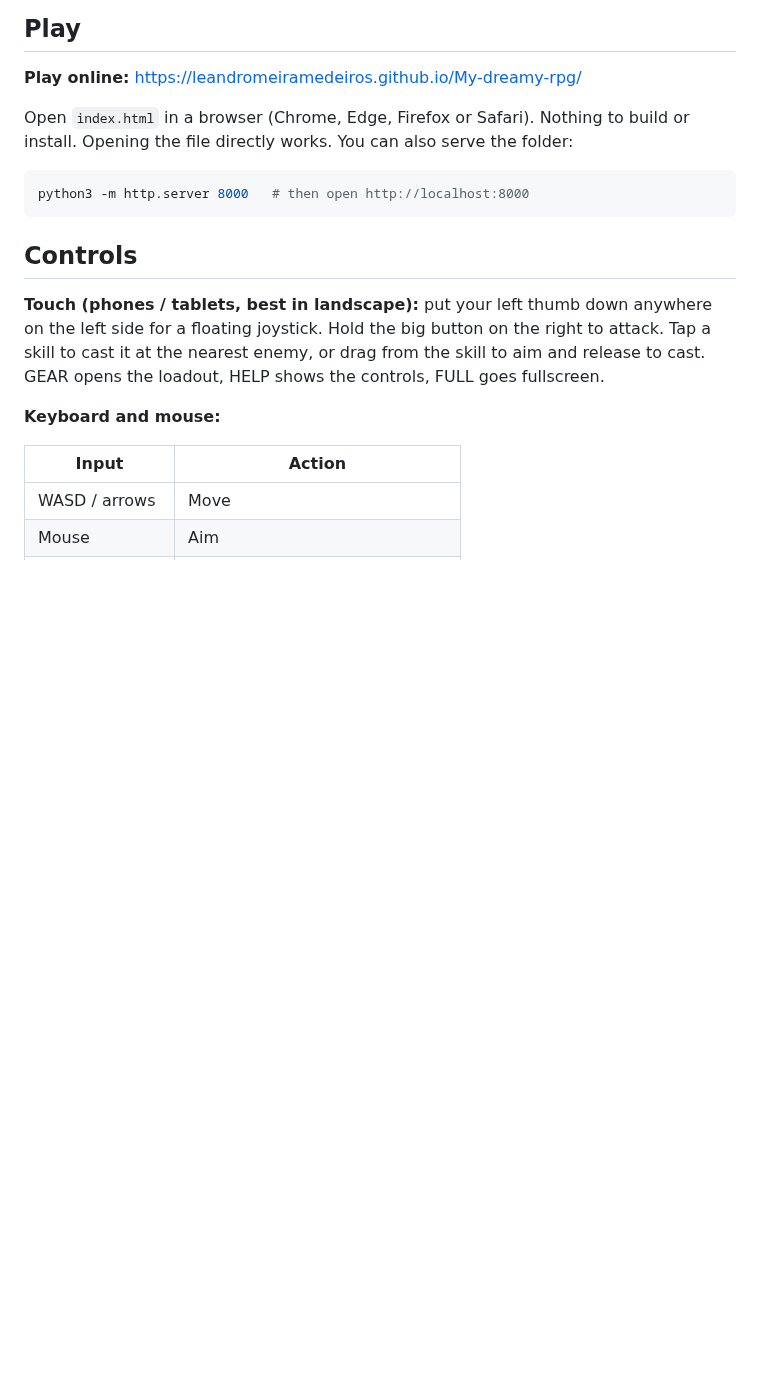
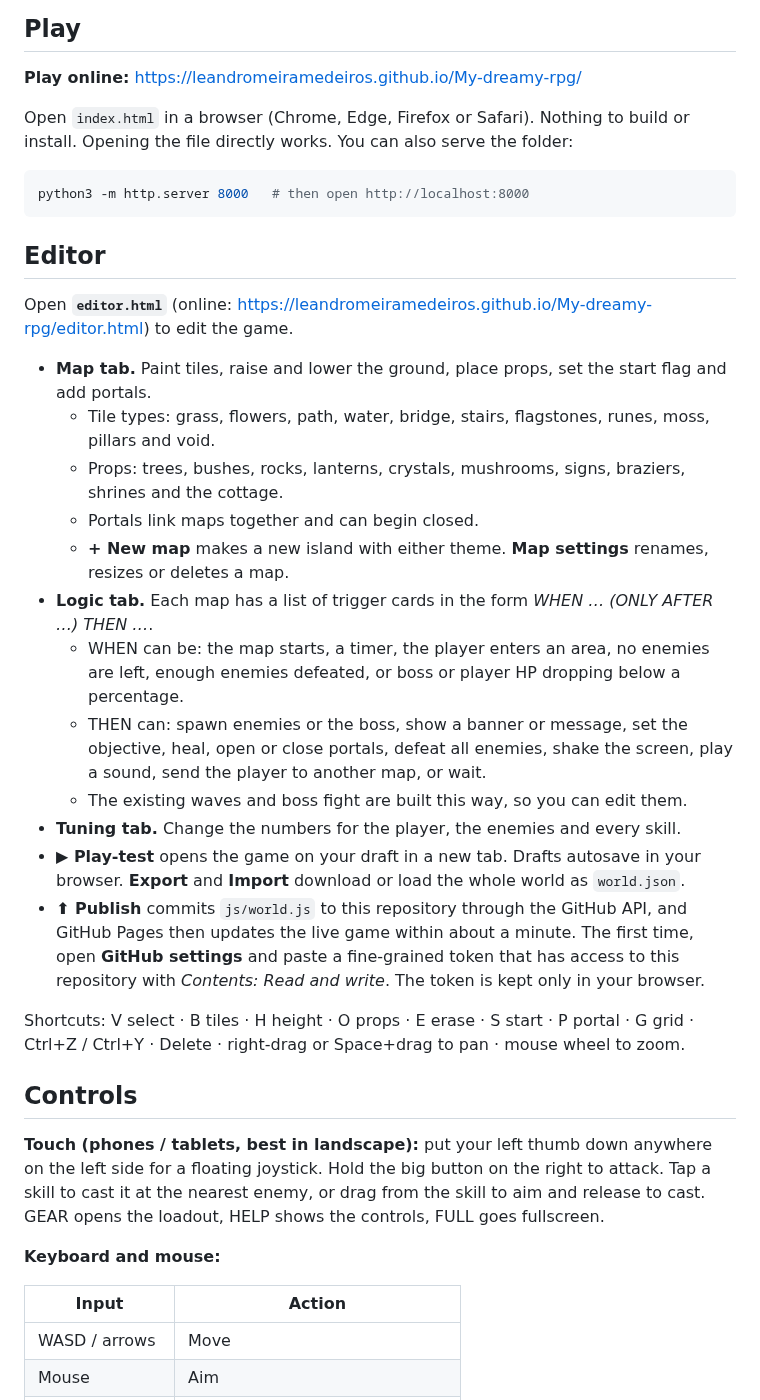
Before and after one commit to leandromeiramedeiros/My-dreamy-rpg, a Markdown page: README.md, the part around one of its changes. GitHub-like rendering; blank space fills up the shorter version.

````diff
--- a/README.md
+++ b/README.md
@@ -14,6 +14,31 @@ Opening the file directly works. You can also serve the folder:
 ```sh
 python3 -m http.server 8000   # then open http://localhost:8000
 ```
+
+## Editor
+
+Open **`editor.html`** (online: https://leandromeiramedeiros.github.io/My-dreamy-rpg/editor.html) to edit the game.
+
+* **Map tab.** Paint tiles, raise and lower the ground, place props, set the start flag and add portals.
+  * Tile types: grass, flowers, path, water, bridge, stairs, flagstones, runes, moss, pillars and void.
+  * Props: trees, bushes, rocks, lanterns, crystals, mushrooms, signs, braziers, shrines and the cottage.
+  * Portals link maps together and can begin closed.
+  * **+ New map** makes a new island with either theme. **Map settings** renames, resizes or deletes a map.
+* **Logic tab.** Each map has a list of trigger cards in the form *WHEN … (ONLY AFTER …) THEN …*.
+  * WHEN can be: the map starts, a timer, the player enters an area, no enemies are left, enough enemies
+    defeated, or boss or player HP dropping below a percentage.
+  * THEN can: spawn enemies or the boss, show a banner or message, set the objective, heal, open or close
+    portals, defeat all enemies, shake the screen, play a sound, send the player to another map, or wait.
+  * The existing waves and boss fight are built this way, so you can edit them.
+* **Tuning tab.** Change the numbers for the player, the enemies and every skill.
+* **▶ Play-test** opens the game on your draft in a new tab. Drafts autosave in your browser.
+  **Export** and **Import** download or load the whole world as `world.json`.
+* **⬆ Publish** commits `js/world.js` to this repository through the GitHub API, and GitHub Pages then updates
+  the live game within about a minute. The first time, open **GitHub settings** and paste a fine-grained token
+  that has access to this repository with *Contents: Read and write*. The token is kept only in your browser.
+
+Shortcuts: V select · B tiles · H height · O props · E erase · S start · P portal · G grid · Ctrl+Z / Ctrl+Y ·
+Delete · right-drag or Space+drag to pan · mouse wheel to zoom.
 
 ## Controls
 
````
Also changed, not shown: other parts of README.md (+4 -0 lines), docs/editor-logic.png (added), docs/editor-map.png (added), 3 other files.
